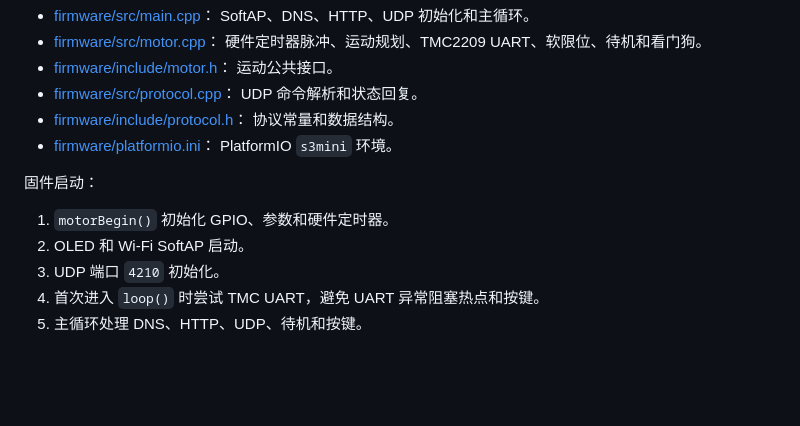
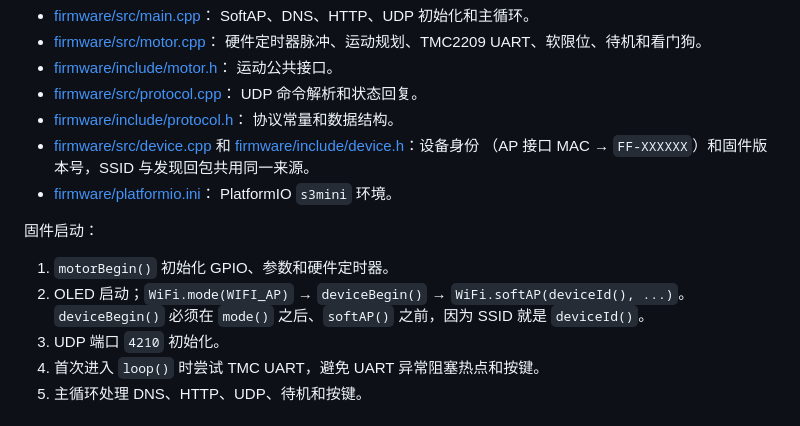
Before and after one commit to ndpyzwy-0w0/OLF-OpenLidarFocus, a Markdown page: HANDOFF.md, the part around one of its changes. Drawn GitHub-style; blank space fills up the shorter version.

```diff
--- a/HANDOFF.md
+++ b/HANDOFF.md
@@ -102,13 +103,17 @@ Super Mini 不同。本项目已实测 `r12 t12`、115200、地址 0、TMC2209 v
   UDP 命令解析和状态回复。
 - [firmware/include/protocol.h](<J:/New%20soft%20project/iphone-follow-focus/firmware/include/protocol.h>)：
   协议常量和数据结构。
+- [firmware/src/device.cpp](firmware/src/device.cpp) 和
+  [firmware/include/device.h](firmware/include/device.h)：设备身份
+  （AP 接口 MAC → `FF-XXXXXX`）和固件版本号，SSID 与发现回包共用同一来源。
 - [firmware/platformio.ini](<J:/New%20soft%20project/iphone-follow-focus/firmware/platformio.ini>)：
   PlatformIO `s3mini` 环境。
 
 固件启动：
 
 1. `motorBegin()` 初始化 GPIO、参数和硬件定时器。
-2. OLED 和 Wi-Fi SoftAP 启动。
+2. OLED 启动；`WiFi.mode(WIFI_AP)` → `deviceBegin()` → `WiFi.softAP(deviceId(), ...)`。
+   `deviceBegin()` 必须在 `mode()` 之后、`softAP()` 之前，因为 SSID 就是 `deviceId()`。
 3. UDP 端口 `4210` 初始化。
 4. 首次进入 `loop()` 时尝试 TMC UART，避免 UART 异常阻塞热点和按键。
 5. 主循环处理 DNS、HTTP、UDP、待机和按键。
```
Also changed, not shown: other parts of HANDOFF.md (+78 -23 lines).
